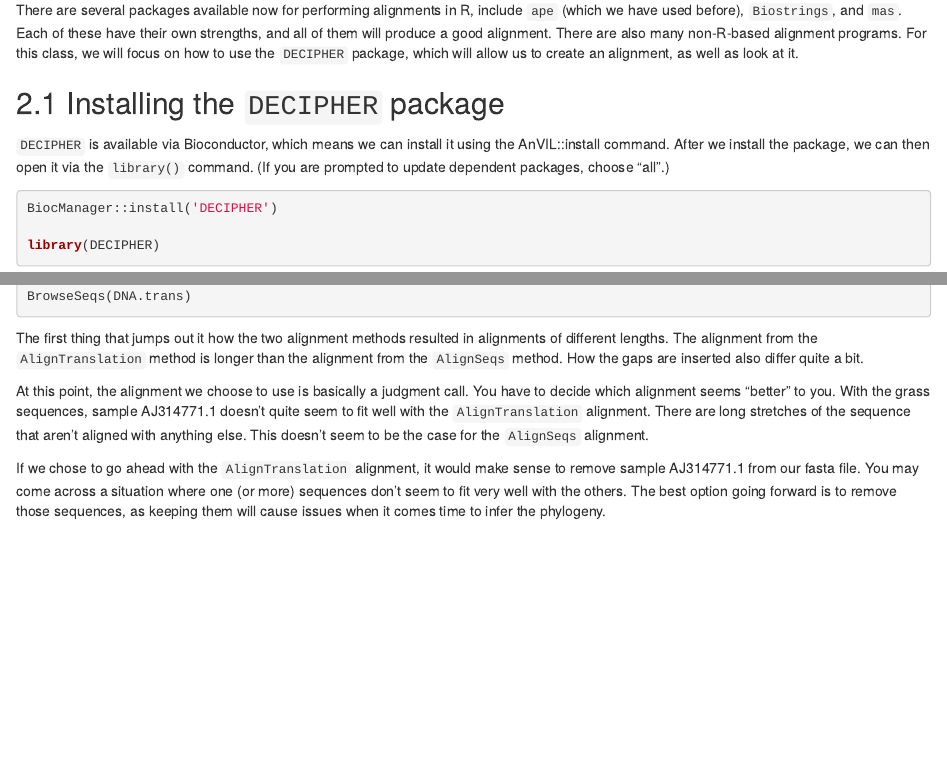
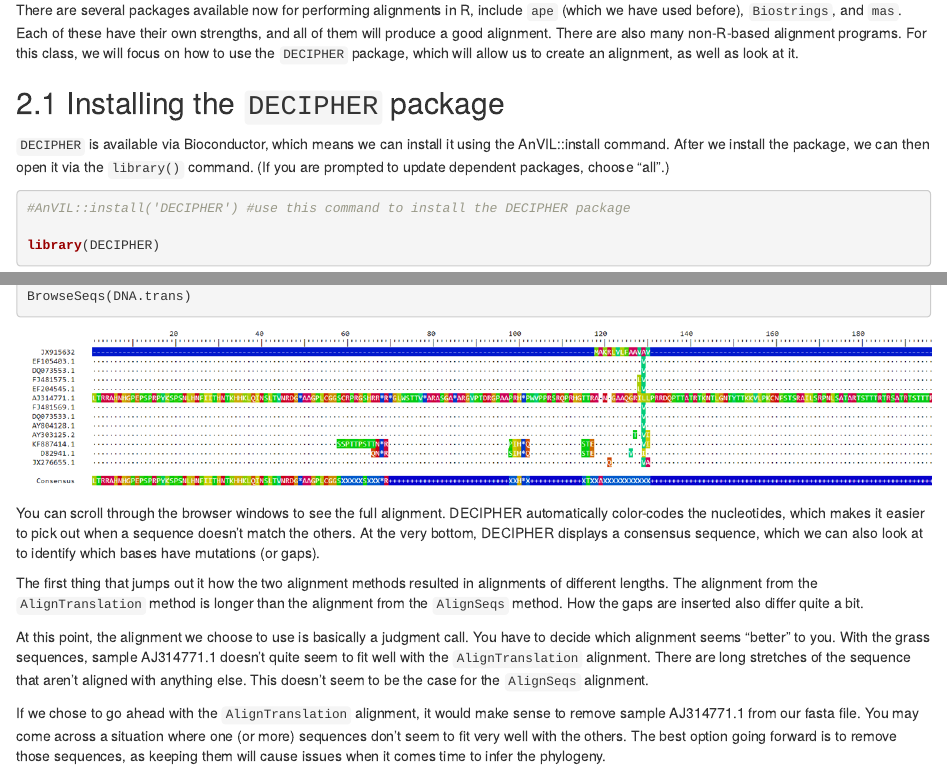
Before and after one commit to jhudsl/AnVIL_Phylogenetic-Techniques, an R Markdown document (05-alignment.Rmd): the page in a window 1100 px wide, from 620 px down, and a second part further down, joined at a grey line. Rendered offline with R 4.5, knitr and Pandoc, with nearby package versions; the code chunks are not run, so their results and figures are left out; drawn as R Markdown's standard HTML page in place of the format the file asks for.

Commit message:
update alignment

````diff
--- a/05-alignment.Rmd
+++ b/05-alignment.Rmd
@@ -44,7 +45,7 @@ There are several packages available now for performing alignments in R, include
 `DECIPHER` is available via Bioconductor, which means we can install it using the AnVIL::install command. After we install the package, we can then open it via the `library()` command. (If you are prompted to update dependent packages, choose "all".)
 
 ```{r, warning=FALSE, message = FALSE}
-BiocManager::install('DECIPHER')
+#AnVIL::install('DECIPHER') #use this command to install the DECIPHER package
 
 library(DECIPHER)
 ```
@@ -96,6 +97,9 @@ BrowseSeqs(DNA.no_trans)
 BrowseSeqs(DNA.trans)
 ```
 
+<img src="resources/images/05-alignment_1.png" title="Major point!! example image" alt="Major point!! example image" style="display: block; margin: auto;" />
+
+You can scroll through the browser windows to see the full alignment. DECIPHER automatically color-codes the nucleotides, which makes it easier to pick out when a sequence doesn't match the others. At the very bottom, DECIPHER displays a consensus sequence, which we can also look at to identify which bases have mutations (or gaps).
 
 The first thing that jumps out it how the two alignment methods resulted in alignments of different lengths. The alignment from the `AlignTranslation` method is longer than the alignment from the `AlignSeqs` method. How the gaps are inserted also differ quite a bit.
 
````
Also changed, not shown: resources/images/05-alignment_1.png (added), resources/images/05-alignment_2.png (added), resources/images/05-alignment_3.png (added), 05-alignment.Rmd (6 more changed lines).
